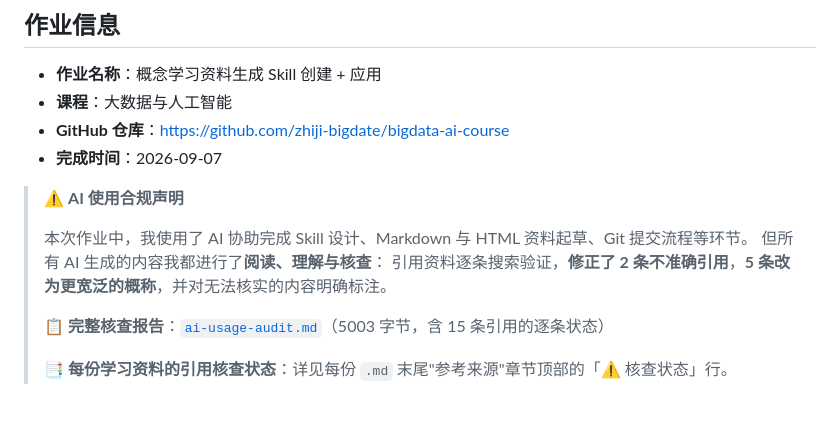
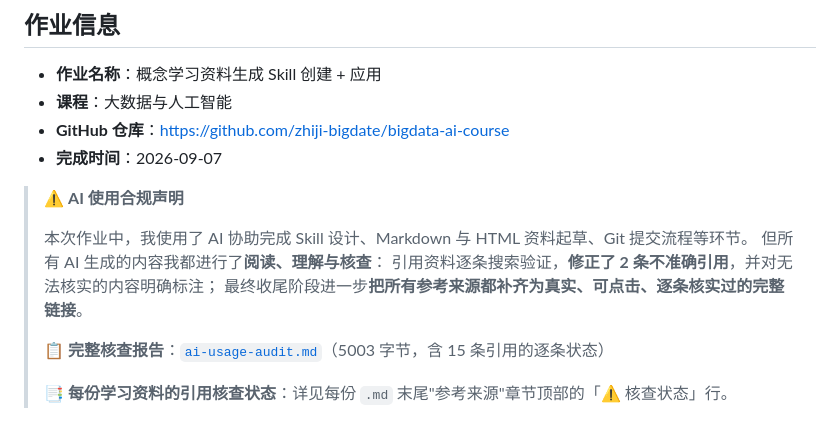
Before and after one commit to zhiji-bigdate/bigdata-ai-course, a Markdown page: assignments/assignment-01/README.md, the part around the change. Rendered like a GitHub page.

```diff
--- a/assignments/assignment-01/README.md
+++ b/assignments/assignment-01/README.md
@@ -11,7 +11,8 @@
 >
 > 本次作业中，我使用了 AI 协助完成 Skill 设计、Markdown 与 HTML 资料起草、Git 提交流程等环节。
 > 但所有 AI 生成的内容我都进行了**阅读、理解与核查**：
-> 引用资料逐条搜索验证，**修正了 2 条不准确引用**，**5 条改为更宽泛的概称**，并对无法核实的内容明确标注。
+> 引用资料逐条搜索验证，**修正了 2 条不准确引用**，并对无法核实的内容明确标注；
+> 最终收尾阶段进一步**把所有参考来源都补齐为真实、可点击、逐条核实过的完整链接**。
 >
 > 📋 **完整核查报告**：[`ai-usage-audit.md`](./ai-usage-audit.md)（5003 字节，含 15 条引用的逐条状态）
 >
```
Also changed, not shown: assignments/assignment-01/ai-usage-audit.md (+15 -0 lines).
